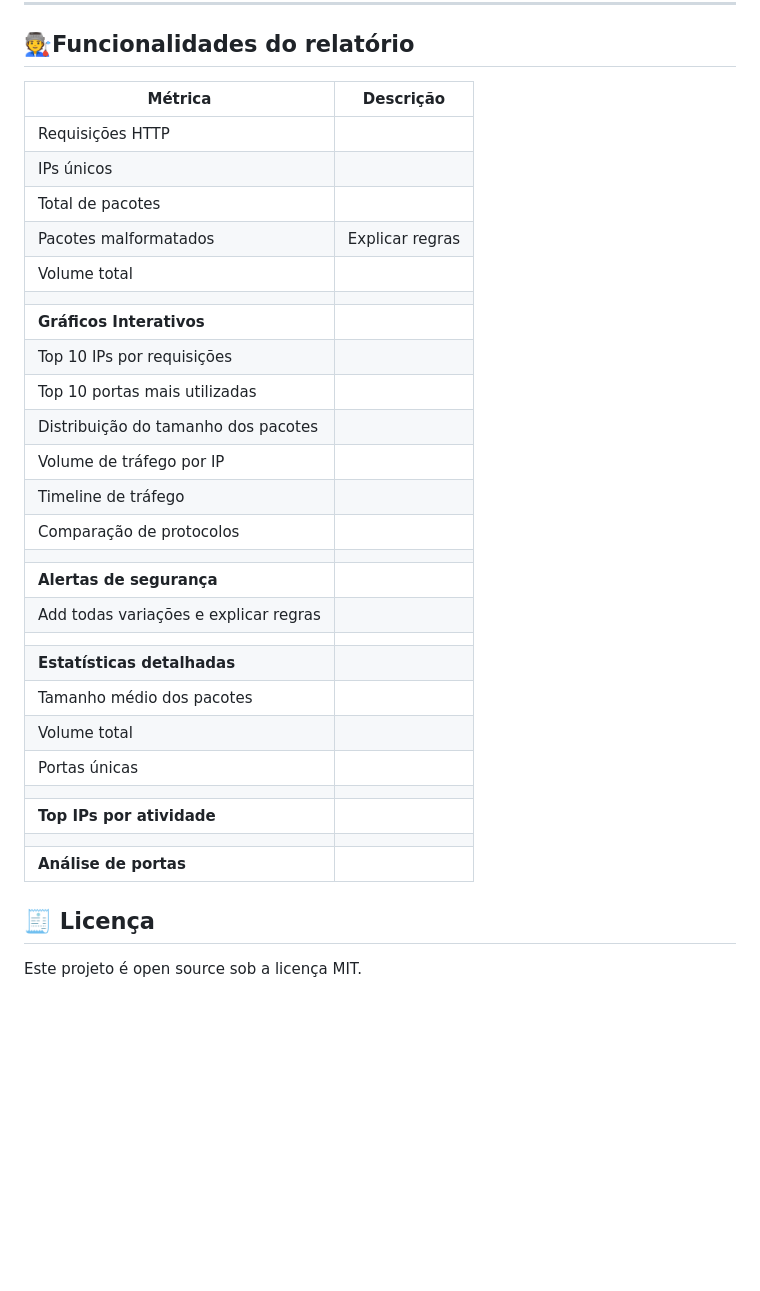
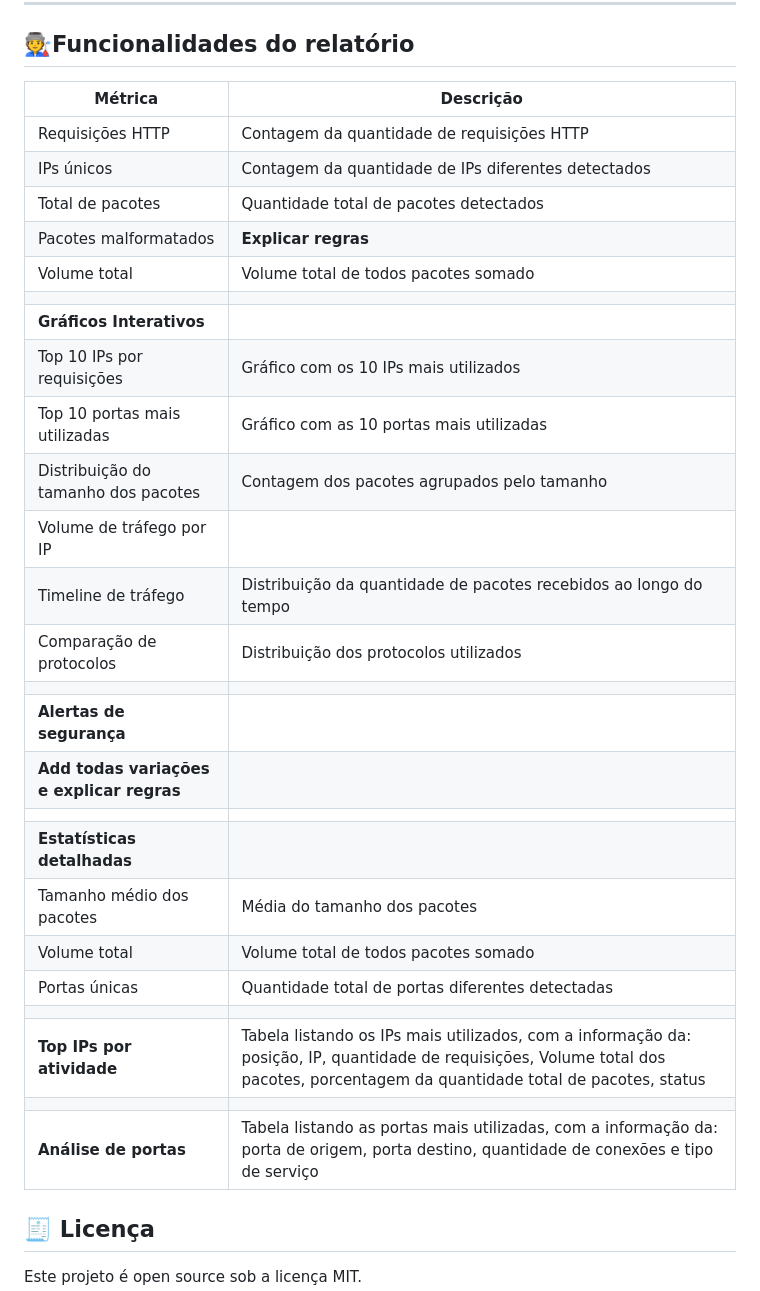
Before and after one commit to AugustoBortoncello3547/http-inspector, a Markdown page: README.md, the part around the change. Rendered like a GitHub page; blank space fills up the shorter version.

```diff
--- a/README.md
+++ b/README.md
@@ -116,33 +116,33 @@ Todo o código vai estar dividido dentro da classe **HTTPTrafficAnalyzer**, segr
 
 ## 🧑‍🏭Funcionalidades do relatório
 
-| Métrica                               | Descrição       |
-|---------------------------------------|-----------------|
-| Requisições HTTP                      |                 |
-| IPs únicos                            |                 |
-| Total de pacotes                      |                 |
-| Pacotes malformatados                 | Explicar regras |
-| Volume total                          |                 |
-|                                       |                 |
-| **Gráficos Interativos**              |                 |
-| Top 10 IPs por requisições            |                 |
-| Top 10 portas mais utilizadas         |                 |
-| Distribuição do tamanho dos pacotes   |                 |
-| Volume de tráfego por IP              |                 |
-| Timeline de tráfego                   |                 |
-| Comparação de protocolos              |                 |
-|                                       |                 |
-| **Alertas de segurança**              |                 |
-| Add todas variações e explicar regras |                 |
-|                                       |                 |
-| **Estatísticas detalhadas**           |                 |
-| Tamanho médio dos pacotes             |                 |
-| Volume total                          |                 |
-| Portas únicas                         |                 |
-|                                       |                 |
-| **Top IPs por atividade**             |                 |
-|                                       |                 |
-| **Análise de portas**                 |                 |
+| Métrica                                   | Descrição                                                                                                                                                                         |
+|-------------------------------------------|-----------------------------------------------------------------------------------------------------------------------------------------------------------------------------------|
+| Requisições HTTP                          | Contagem da quantidade de requisições HTTP                                                                                                                                        |
+| IPs únicos                                | Contagem da quantidade de IPs diferentes detectados                                                                                                                               |
+| Total de pacotes                          | Quantidade total de pacotes detectados                                                                                                                                            |
+| Pacotes malformatados                     | **Explicar regras**                                                                                                                                                               |
+| Volume total                              | Volume total de todos pacotes somado                                                                                                                                              |
+|                                           |                                                                                                                                                                                   |
+| **Gráficos Interativos**                  |                                                                                                                                                                                   |
+| Top 10 IPs por requisições                | Gráfico com os 10 IPs mais utilizados                                                                                                                                             |
+| Top 10 portas mais utilizadas             | Gráfico com as 10 portas mais utilizadas                                                                                                                                          |
+| Distribuição do tamanho dos pacotes       | Contagem dos pacotes agrupados pelo tamanho                                                                                                                                       |
+| Volume de tráfego por IP                  |                                                                                                                                                                                   |
+| Timeline de tráfego                       | Distribuição da quantidade de pacotes recebidos ao longo do tempo                                                                                                                 |
+| Comparação de protocolos                  | Distribuição dos protocolos utilizados                                                                                                                                            |
+|                                           |                                                                                                                                                                                   |
+| **Alertas de segurança**                  |                                                                                                                                                                                   |
+| **Add todas variações e explicar regras** |                                                                                                                                                                                   |
+|                                           |                                                                                                                                                                                   |
+| **Estatísticas detalhadas**               |                                                                                                                                                                                   |
+| Tamanho médio dos pacotes                 | Média do tamanho dos pacotes                                                                                                                                                      |
+| Volume total                              | Volume total de todos pacotes somado                                                                                                                                              |
+| Portas únicas                             | Quantidade total de portas diferentes detectadas                                                                                                                                  |
+|                                           |                                                                                                                                                                                   |
+| **Top IPs por atividade**                 | Tabela listando os IPs mais utilizados, com a informação da: posição, IP, quantidade de requisições, Volume total dos pacotes, porcentagem da quantidade total de pacotes, status |
+|                                           |                                                                                                                                                                                   |
+| **Análise de portas**                     | Tabela listando as portas mais utilizadas, com a informação da: porta de origem, porta destino, quantidade de conexões e tipo de serviço                                          |
 
 ## 🧾 Licença
 
```
